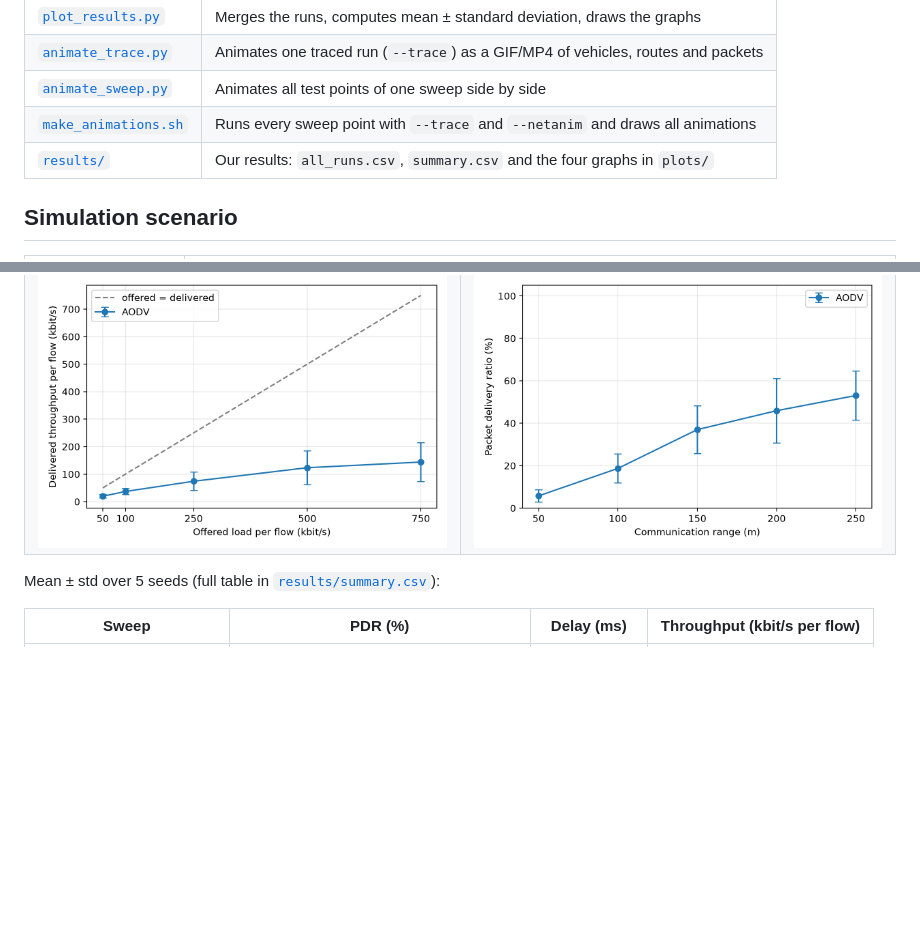
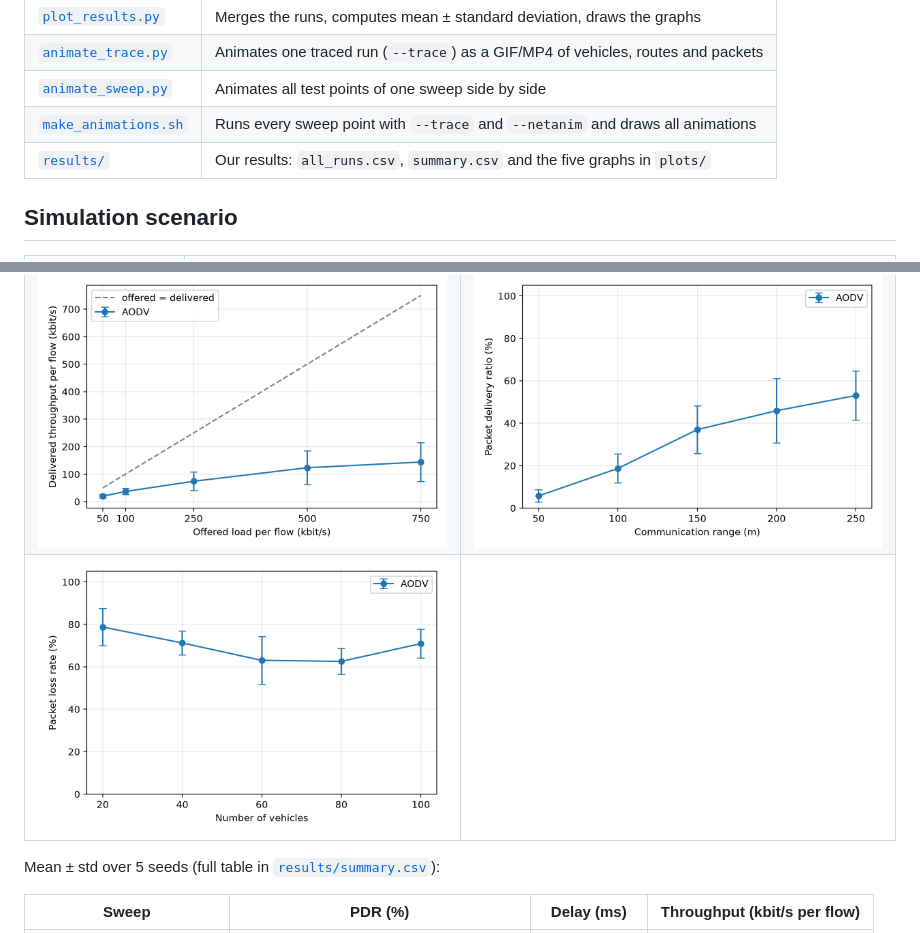
Before and after one commit to MahediBuilds/vanet-ns3-performance, a Markdown page: README.md, 2 parts joined by grey strips. GitHub-like rendering; pictures changed too: results/plots/density_vs_loss.png (added); blank space fills up the shorter version.

```diff
--- a/README.md
+++ b/README.md
@@ -22,7 +22,7 @@ Simulator," *Promet – Traffic & Transportation*, vol. 32, no. 2, pp. 255–268
 | [`animate_trace.py`](animate_trace.py) | Animates one traced run (`--trace`) as a GIF/MP4 of vehicles, routes and packets |
 | [`animate_sweep.py`](animate_sweep.py) | Animates all test points of one sweep side by side |
 | [`make_animations.sh`](make_animations.sh) | Runs every sweep point with `--trace` and `--netanim` and draws all animations |
-| [`results/`](results) | Our results: `all_runs.csv`, `summary.csv` and the four graphs in `plots/` |
+| [`results/`](results) | Our results: `all_runs.csv`, `summary.csv` and the five graphs in `plots/` |
 
 ## Simulation scenario
 
@@ -67,6 +67,7 @@ Each test point runs with 5 seeds (`--RngRun=1..5`). The graphs show the mean wi
 |---|---|
 | ![Density vs PDR](results/plots/density_vs_pdr.png) | ![Speed vs delay](results/plots/speed_vs_delay.png) |
 | ![Load vs throughput](results/plots/load_vs_throughput.png) | ![Range vs PDR](results/plots/range_vs_pdr.png) |
+| ![Density vs packet loss](results/plots/density_vs_loss.png) | |
 
 Mean ± std over 5 seeds (full table in [`results/summary.csv`](results/summary.csv)):
 
```
Also changed, not shown: 1 other file.
